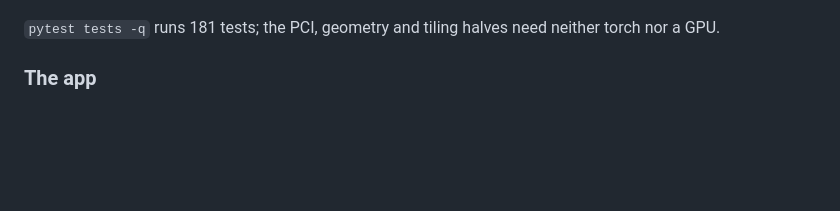
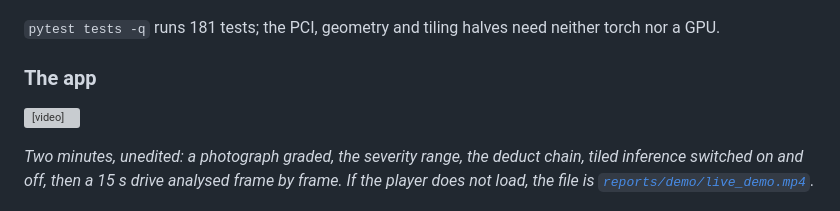
Before and after one commit to uzbtrust/smart-road, a Markdown page: README.md, the part around the change. GitHub-like rendering; blank space fills up the shorter version; grey boxes are pictures that could not be loaded.

Commit message:
Show the system running, and clear out the hackathon leftovers
A two-minute unedited recording of the app: a photograph graded, the severity
range, the deduct chain, tiled inference on and off, then a drive analysed frame
by frame. Screen recordings compress extraordinarily well — 206 MB of 4K at
60 fps became 4.4 MB at 1600 px and 30 fps with the interface still legible, so
it can live in the repository rather than behind a link. Mirrored on the model
card.

Removed what the cancelled hackathon left behind: the event rules, the handoff
note written for a lost session, the superseded plan, the list of files stranded
in iCloud on a machine that no longer has them, and the labelling package
prepared for a session that will not happen. Caches and a stale backup with it.

```diff
--- a/README.md
+++ b/README.md
@@ -116,6 +116,13 @@ streamlit run app.py                # http://localhost:8501
 neither torch nor a GPU.
 
 ### The app
+
+<video src="https://raw.githubusercontent.com/uzbtrust/smart-road/main/reports/demo/live_demo.mp4" controls poster="https://raw.githubusercontent.com/uzbtrust/smart-road/main/reports/demo/live_poster.jpg" width="100%"></video>
+
+*Two minutes, unedited: a photograph graded, the severity range, the deduct
+chain, tiled inference switched on and off, then a 15 s drive analysed frame by
+frame. If the player does not load, the file is
+[`reports/demo/live_demo.mp4`](reports/demo/live_demo.mp4).*
 
 ![the Streamlit app grading a road frame](reports/demo/app.jpg)
 
```
Also changed, not shown: reports/demo/live_poster.jpg (added), 2 other files.
